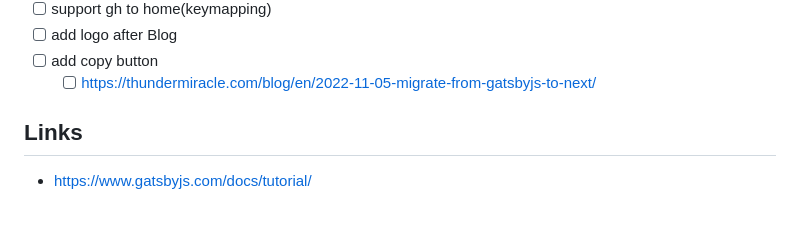
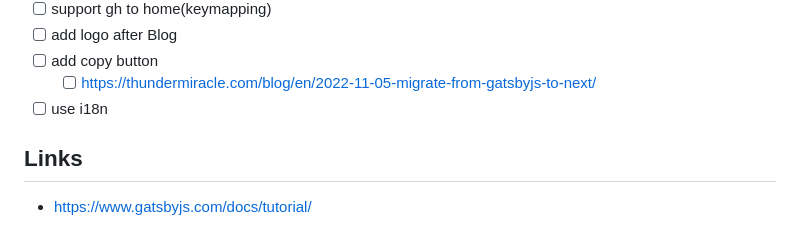
Before and after one commit to oeyoews/gatsby-starter-blog, a Markdown page: README.md, the part around the change. Rendered like a GitHub page.

Commit message:
Automatic commit

```diff
--- a/README.md
+++ b/README.md
@@ -126,6 +126,7 @@ The fastest way to combine your favorite tools and APIs to build the fastest sit
 - [ ] add logo after Blog
 - [ ] add copy button
   - [ ] https://thundermiracle.com/blog/en/2022-11-05-migrate-from-gatsbyjs-to-next/
+- [ ] use i18n
 
 ## Links
 
```
